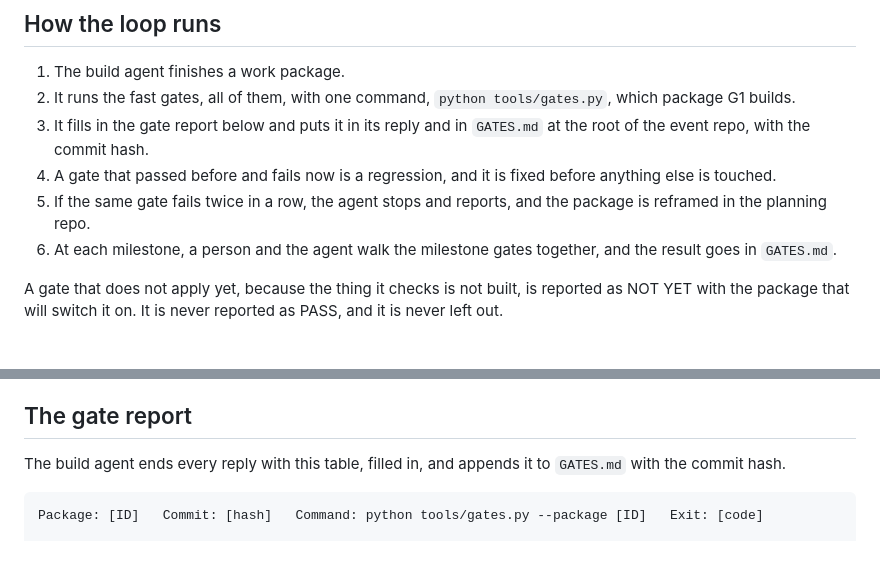
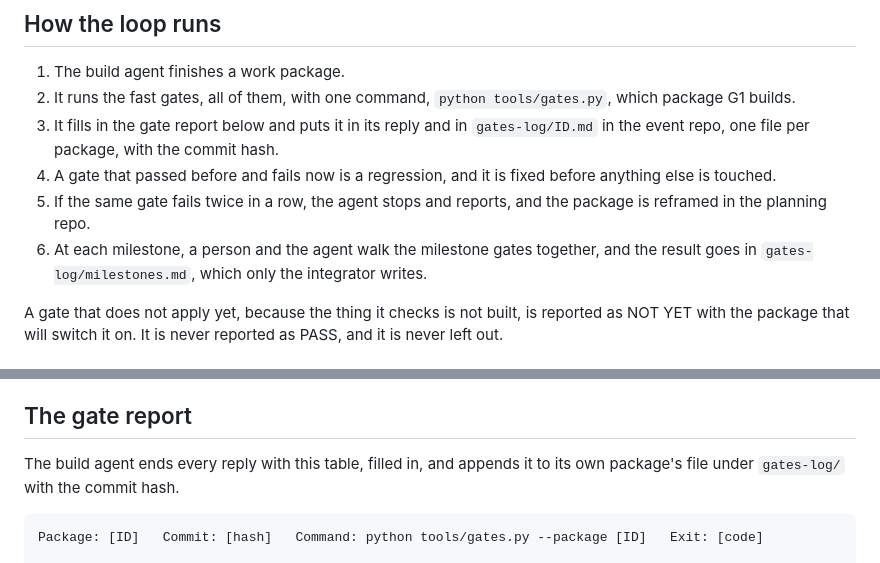
Before and after one commit to andomo3/flecto-shade, a Markdown page: planning/plans/gates.md, 2 parts joined by grey strips. Rendered like a GitHub page.

Commit message:
docs: import the per package gate logs and the three agent handoff prompt from the planning repo at f0a4ba6

````diff
--- a/planning/plans/gates.md
+++ b/planning/plans/gates.md
@@ -11,10 +11,10 @@ The version written for the bus stop is in the git history.
 
 1. The build agent finishes a work package.
 2. It runs the fast gates, all of them, with one command, `python tools/gates.py`, which package G1 builds.
-3. It fills in the gate report below and puts it in its reply and in `GATES.md` at the root of the event repo, with the commit hash.
+3. It fills in the gate report below and puts it in its reply and in `gates-log/ID.md` in the event repo, one file per package, with the commit hash.
 4. A gate that passed before and fails now is a regression, and it is fixed before anything else is touched.
 5. If the same gate fails twice in a row, the agent stops and reports, and the package is reframed in the planning repo.
-6. At each milestone, a person and the agent walk the milestone gates together, and the result goes in `GATES.md`.
+6. At each milestone, a person and the agent walk the milestone gates together, and the result goes in `gates-log/milestones.md`, which only the integrator writes.
 
 A gate that does not apply yet, because the thing it checks is not built, is reported as NOT YET with the package that will switch it on.
 It is never reported as PASS, and it is never left out.
@@ -95,7 +95,7 @@ The day that plays is 3 June 2023, sun until mid afternoon and then 42 mm of rai
 
 ## The gate report
 
-The build agent ends every reply with this table, filled in, and appends it to `GATES.md` with the commit hash.
+The build agent ends every reply with this table, filled in, and appends it to its own package's file under `gates-log/` with the commit hash.
 
 ```text
 Package: [ID]   Commit: [hash]   Command: python tools/gates.py --package [ID]   Exit: [code]
````
Also changed, not shown: 2 other files.
